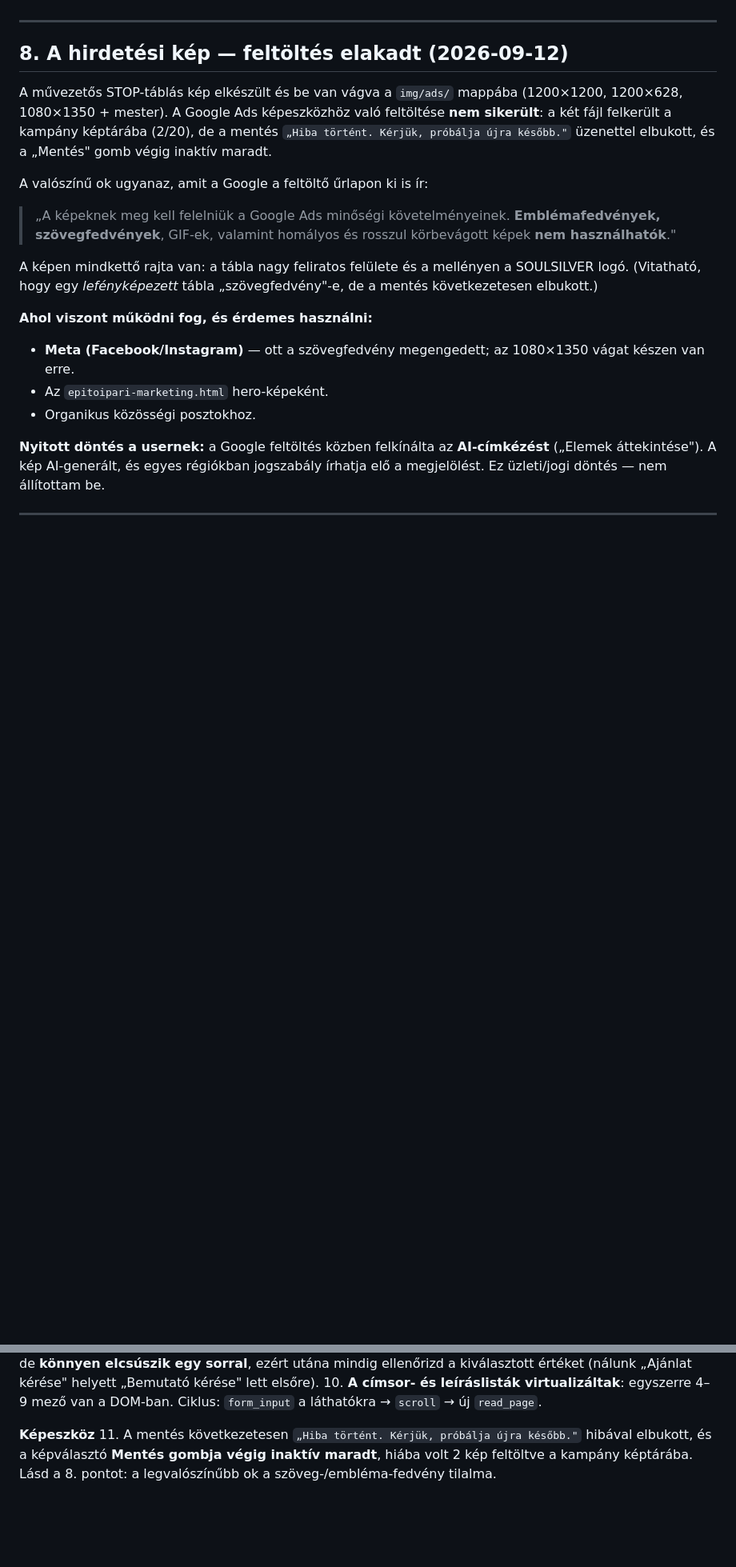
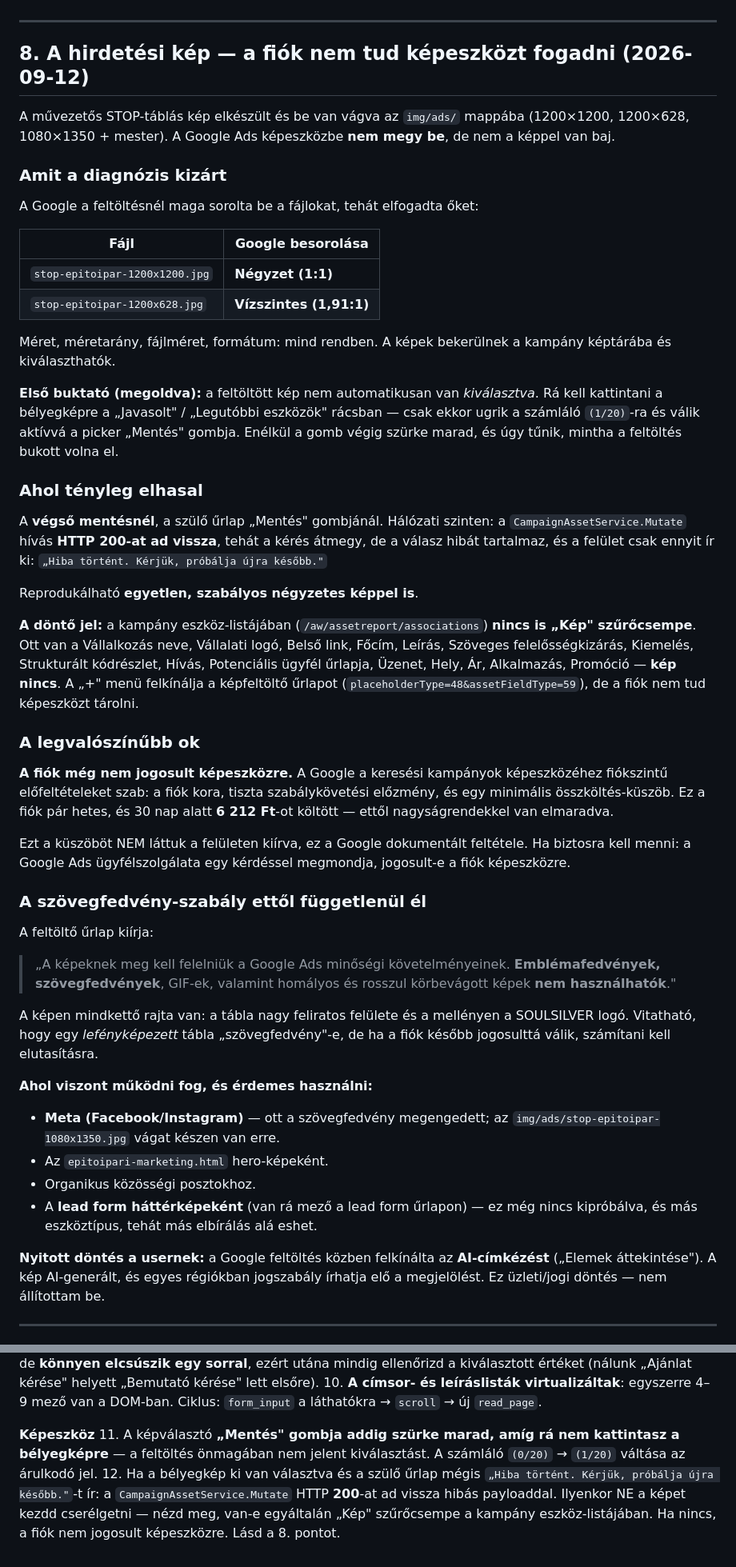
Before and after one commit to soulsilverserver/soulsilver-landing, a Markdown page: docs/HATRALEVO.md, 2 parts joined by grey strips. Shown at 80% size. GitHub-like rendering; blank space fills up the shorter version.

Commit message:
docs: képeszköz — pontos diagnózis a találgatás helyett
Korábban a szövegfedvény-tilalmat írtam valószínű oknak. A hálózati
vizsgálat mást mutat: a Google a fájlokat elfogadja és be is sorolja
(Négyzet 1:1, Vízszintes 1,91:1), a CampaignAssetService.Mutate HTTP 200-at
ad, és a hiba egyetlen szabályos négyzetes képpel is reprodukálható.
A döntő jel, hogy a kampány eszköz-listájában nincs is "Kép" szűrőcsempe —
a fiók nem tud képeszközt tárolni, ami fiókszintű jogosultsági kérdés
(kor + szabálykövetési előzmény + minimális összköltés), nem kreatív kérdés.

Emellé bekerült egy első buktató is, ami órákat vihet el: a feltöltött kép
nem automatikusan kiválasztott, rá kell kattintani a bélyegképre, különben
a picker Mentés gombja végig szürke marad.

Co-Authored-By: Claude Opus 5 <noreply@anthropic.com>

```diff
--- a/docs/HATRALEVO.md
+++ b/docs/HATRALEVO.md
@@ -322,29 +322,77 @@ cél állapota most **Aktív**.
 
 ---
 
-## 8. A hirdetési kép — feltöltés elakadt (2026-09-12)
+## 8. A hirdetési kép — a fiók nem tud képeszközt fogadni (2026-09-12)
 
-A művezetős STOP-táblás kép elkészült és be van vágva a `img/ads/` mappába
-(1200×1200, 1200×628, 1080×1350 + mester). A Google Ads képeszközhöz való
-feltöltése **nem sikerült**: a két fájl felkerült a kampány képtárába
-(2/20), de a mentés `„Hiba történt. Kérjük, próbálja újra később."` üzenettel
-elbukott, és a „Mentés" gomb végig inaktív maradt.
+A művezetős STOP-táblás kép elkészült és be van vágva az `img/ads/` mappába
+(1200×1200, 1200×628, 1080×1350 + mester). A Google Ads képeszközbe **nem megy
+be**, de nem a képpel van baj.
 
-A valószínű ok ugyanaz, amit a Google a feltöltő űrlapon ki is ír:
+### Amit a diagnózis kizárt
+
+A Google a feltöltésnél maga sorolta be a fájlokat, tehát elfogadta őket:
+
+| Fájl | Google besorolása |
+|---|---|
+| `stop-epitoipar-1200x1200.jpg` | **Négyzet (1:1)** |
+| `stop-epitoipar-1200x628.jpg` | **Vízszintes (1,91:1)** |
+
+Méret, méretarány, fájlméret, formátum: mind rendben. A képek bekerülnek a
+kampány képtárába és kiválaszthatók.
+
+**Első buktató (megoldva):** a feltöltött kép nem automatikusan van
+*kiválasztva*. Rá kell kattintani a bélyegképre a „Javasolt" / „Legutóbbi
+eszközök" rácsban — csak ekkor ugrik a számláló `(1/20)`-ra és válik aktívvá
+a picker „Mentés" gombja. Enélkül a gomb végig szürke marad, és úgy tűnik,
+mintha a feltöltés bukott volna el.
+
+### Ahol tényleg elhasal
+
+A **végső mentésnél**, a szülő űrlap „Mentés" gombjánál. Hálózati szinten:
+a `CampaignAssetService.Mutate` hívás **HTTP 200-at ad vissza**, tehát a kérés
+átmegy, de a válasz hibát tartalmaz, és a felület csak ennyit ír ki:
+`„Hiba történt. Kérjük, próbálja újra később."`
+
+Reprodukálható **egyetlen, szabályos négyzetes képpel is**.
+
+**A döntő jel:** a kampány eszköz-listájában (`/aw/assetreport/associations`)
+**nincs is „Kép" szűrőcsempe**. Ott van a Vállalkozás neve, Vállalati logó,
+Belső link, Főcím, Leírás, Szöveges felelősségkizárás, Kiemelés, Strukturált
+kódrészlet, Hívás, Potenciális ügyfél űrlapja, Üzenet, Hely, Ár, Alkalmazás,
+Promóció — **kép nincs**. A „+" menü felkínálja a képfeltöltő űrlapot
+(`placeholderType=48&assetFieldType=59`), de a fiók nem tud képeszközt tárolni.
+
+### A legvalószínűbb ok
+
+**A fiók még nem jogosult képeszközre.** A Google a keresési kampányok
+képeszközéhez fiókszintű előfeltételeket szab: a fiók kora, tiszta
+szabálykövetési előzmény, és egy minimális összköltés-küszöb. Ez a fiók pár
+hetes, és 30 nap alatt **6 212 Ft**-ot költött — ettől nagyságrendekkel van
+elmaradva.
+
+Ezt a küszöböt NEM láttuk a felületen kiírva, ez a Google dokumentált
+feltétele. Ha biztosra kell menni: a Google Ads ügyfélszolgálata egy kérdéssel
+megmondja, jogosult-e a fiók képeszközre.
+
+### A szövegfedvény-szabály ettől függetlenül él
+
+A feltöltő űrlap kiírja:
 
 > „A képeknek meg kell felelniük a Google Ads minőségi követelményeinek.
 > **Emblémafedvények, szövegfedvények**, GIF-ek, valamint homályos és rosszul
 > körbevágott képek **nem használhatók**."
 
 A képen mindkettő rajta van: a tábla nagy feliratos felülete és a mellényen a
-SOULSILVER logó. (Vitatható, hogy egy *lefényképezett* tábla „szövegfedvény"-e,
-de a mentés következetesen elbukott.)
+SOULSILVER logó. Vitatható, hogy egy *lefényképezett* tábla „szövegfedvény"-e,
+de ha a fiók később jogosulttá válik, számítani kell elutasításra.
 
 **Ahol viszont működni fog, és érdemes használni:**
-- **Meta (Facebook/Instagram)** — ott a szövegfedvény megengedett; az 1080×1350
-  vágat készen van erre.
+- **Meta (Facebook/Instagram)** — ott a szövegfedvény megengedett; az
+  `img/ads/stop-epitoipar-1080x1350.jpg` vágat készen van erre.
 - Az `epitoipari-marketing.html` hero-képeként.
 - Organikus közösségi posztokhoz.
+- A **lead form háttérképeként** (van rá mező a lead form űrlapon) — ez még
+  nincs kipróbálva, és más eszköztípus, tehát más elbírálás alá eshet.
 
 **Nyitott döntés a usernek:** a Google feltöltés közben felkínálta az
 **AI-címkézést** („Elemek áttekintése"). A kép AI-generált, és egyes régiókban
@@ -451,7 +499,12 @@ Ezek konkrét, újra előforduló akadályok. Aki folytatja, ezekkel számoljon.
     DOM-ban. Ciklus: `form_input` a láthatókra → `scroll` → új `read_page`.
 
 **Képeszköz**
-11. A mentés következetesen `„Hiba történt. Kérjük, próbálja újra később."`
-    hibával elbukott, és a képválasztó **Mentés gombja végig inaktív maradt**,
-    hiába volt 2 kép feltöltve a kampány képtárába. Lásd a 8. pontot: a
-    legvalószínűbb ok a szöveg-/embléma-fedvény tilalma.
+11. A képválasztó **„Mentés" gombja addig szürke marad, amíg rá nem kattintasz
+    a bélyegképre** — a feltöltés önmagában nem jelent kiválasztást. A számláló
+    `(0/20)` → `(1/20)` váltása az árulkodó jel.
+12. Ha a bélyegkép ki van választva és a szülő űrlap mégis
+    `„Hiba történt. Kérjük, próbálja újra később."`-t ír: a
+    `CampaignAssetService.Mutate` HTTP **200**-at ad vissza hibás payloaddal.
+    Ilyenkor NE a képet kezdd cserélgetni — nézd meg, van-e egyáltalán „Kép"
+    szűrőcsempe a kampány eszköz-listájában. Ha nincs, a fiók nem jogosult
+    képeszközre. Lásd a 8. pontot.
```
